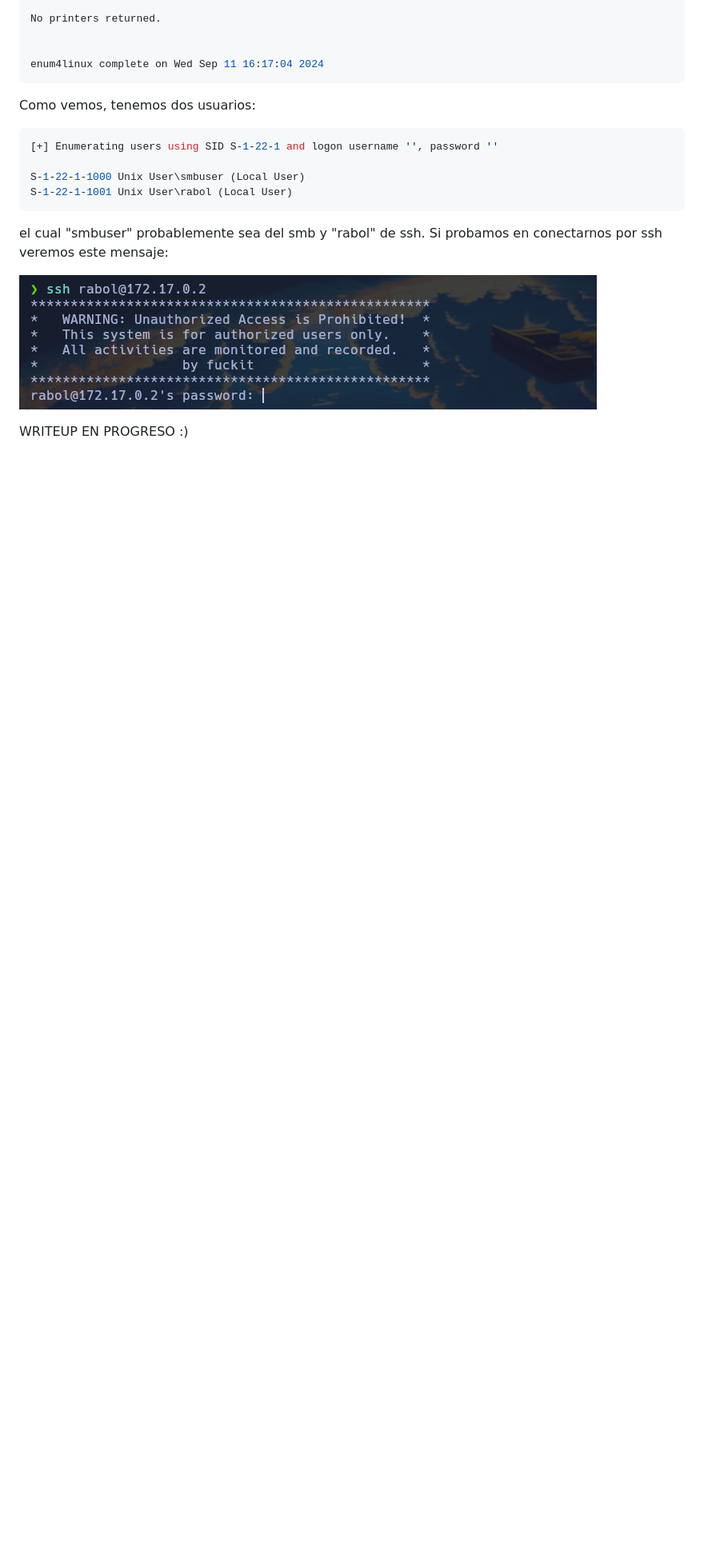
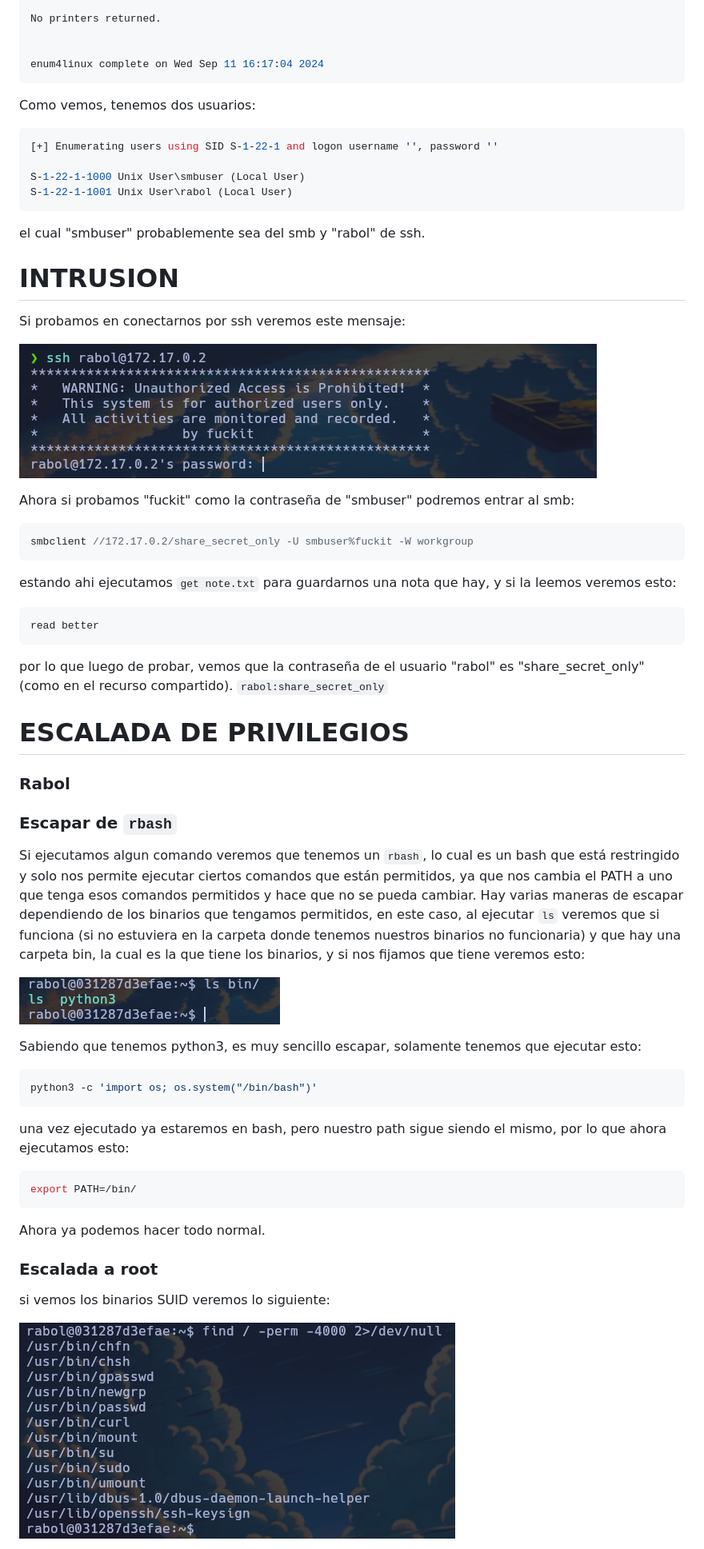
Before and after one commit to Maciferna/DockerLabs, a Markdown page: maquina-chmod-4755/chmod-4755.md, the part around the change printed below. Shown: that part at 80% size. Drawn GitHub-style; pictures changed too: maquina-chmod-4755/img/SUID.png (added), maquina-chmod-4755/img/ls.png (added); blank space fills up the shorter version.

Commit message:
chmod-4755

````diff
--- a/maquina-chmod-4755/chmod-4755.md
+++ b/maquina-chmod-4755/chmod-4755.md
@@ -284,8 +284,55 @@ S-1-22-1-1000 Unix User\smbuser (Local User)
 S-1-22-1-1001 Unix User\rabol (Local User)
 ```
 
-el cual "smbuser" probablemente sea del smb y "rabol" de ssh. Si probamos en conectarnos por ssh veremos este mensaje:
+el cual "smbuser" probablemente sea del smb y "rabol" de ssh.
+
+# INTRUSION
+
+Si probamos en conectarnos por ssh veremos este mensaje:
 
 ![ssh](./img/ssh.png)
 
-WRITEUP EN PROGRESO :)
+Ahora si probamos "fuckit" como la contraseña de "smbuser" podremos entrar al smb:
+
+```css
+smbclient //172.17.0.2/share_secret_only -U smbuser%fuckit -W workgroup
+```
+
+estando ahi ejecutamos `get note.txt` para guardarnos una nota que hay, y si la leemos veremos esto:
+
+```tcl
+read better
+```
+
+por lo que luego de probar, vemos que la contraseña de el usuario "rabol" es "share_secret_only" (como en el recurso compartido). `rabol:share_secret_only`
+
+# ESCALADA DE PRIVILEGIOS
+
+### Rabol
+
+### Escapar de `rbash`
+
+Si ejecutamos algun comando veremos que tenemos un `rbash`, lo cual es un bash que está restringido y solo nos permite ejecutar ciertos comandos que están permitidos, ya que nos cambia el PATH a uno que tenga esos comandos permitidos y hace que no se pueda cambiar. Hay varias maneras de escapar dependiendo de los binarios que tengamos permitidos, en este caso, al ejecutar `ls` veremos que si funciona (si no estuviera en la carpeta donde tenemos nuestros binarios no funcionaria) y que hay una carpeta bin, la cual es la que tiene los binarios, y si nos fijamos que tiene veremos esto:
+
+![ls](./img/ls.png)
+
+Sabiendo que tenemos python3, es muy sencillo escapar, solamente tenemos que ejecutar esto:
+
+```python
+python3 -c 'import os; os.system("/bin/bash")'
+```
+
+una vez ejecutado ya estaremos en bash, pero nuestro path sigue siendo el mismo, por lo que ahora ejecutamos esto:
+
+```css
+export PATH=/bin/
+```
+
+Ahora ya podemos hacer todo normal.
+
+### Escalada a root
+
+si vemos los binarios SUID veremos lo siguiente:
+
+![suid](./img/SUID.png)
+
````
Also changed, not shown: other parts of maquina-chmod-4755/chmod-4755.md (+51 -0 lines), maquina-chmod-4755/img/root.png (added).
